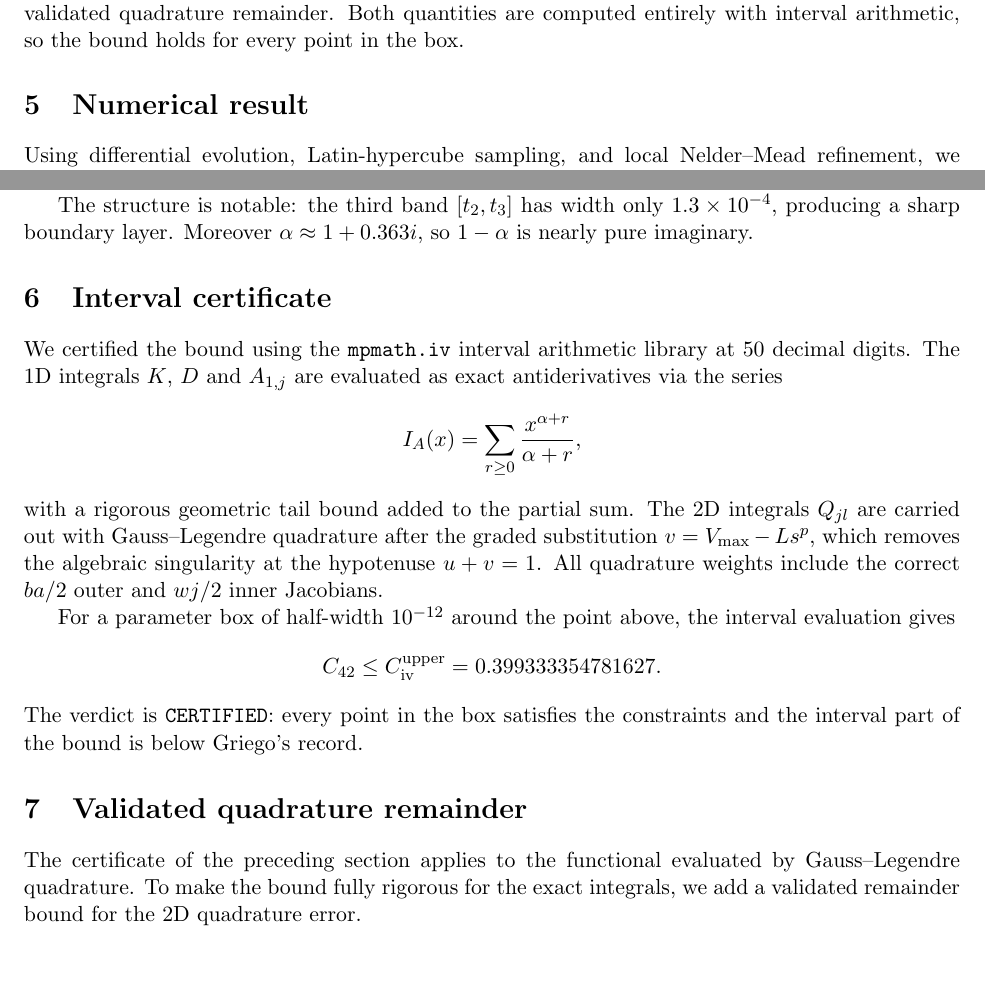
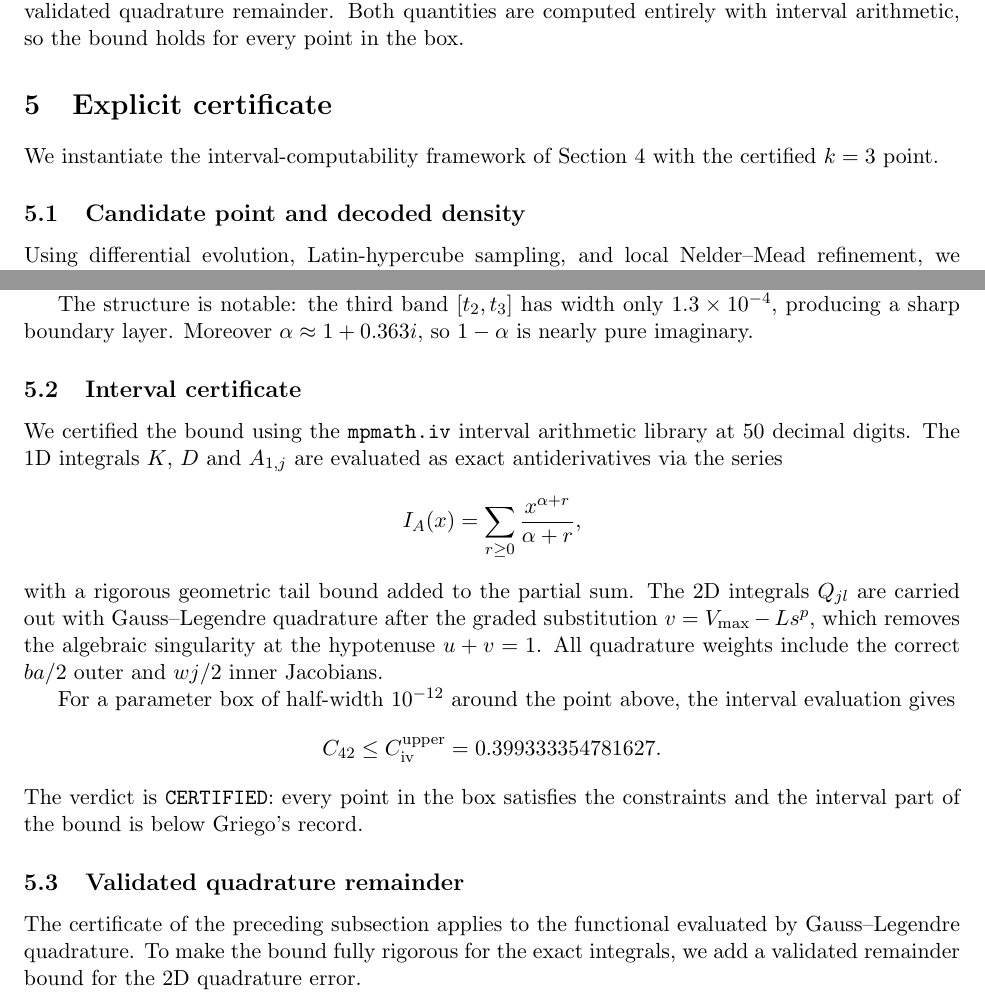
Before and after one commit to satyamdas03/alpaca-trading-agent, a LaTeX paper (projects/RESEARCH_HERMES/prometheus-math/paper/C42_kband_theorem.tex): two parts of pages 5 and 6 of 7, joined at a grey line, cut so that both start at the same text, the shorter picture padded with empty space. Compiled offline with pdfLaTeX.

Commit message:
paper: consolidate numerical result and certificate into explicit Section 5

```diff
--- a/projects/RESEARCH_HERMES/prometheus-math/paper/C42_kband_theorem.tex
+++ b/projects/RESEARCH_HERMES/prometheus-math/paper/C42_kband_theorem.tex
@@ -210,7 +210,11 @@ C_{42}\le C_{\rm high}+C_{\rm rem},
 \]
 where $C_{\rm high}$ is the interval upper bound on the quadrature-approximated functional and $C_{\rm rem}$ is the validated quadrature remainder.  Both quantities are computed entirely with interval arithmetic, so the bound holds for every point in the box.
 
-\section{Numerical result}
+\section{Explicit certificate}\label{sec:certificate}
+
+We instantiate the interval-computability framework of Section~\ref{sec:interval-computability} with the certified $k=3$ point.
+
+\subsection{Candidate point and decoded density}\label{sec:point}
 
 Using differential evolution, Latin-hypercube sampling, and local Nelder--Mead refinement, we found a feasible $k=3$ point with parameter vector
 \[
@@ -237,7 +241,7 @@ so the constraint margin is $6.6\times10^{-7}$.
 
 The structure is notable: the third band $[t_2,t_3]$ has width only $1.3\times10^{-4}$, producing a sharp boundary layer.  Moreover $\alpha\approx 1+0.363i$, so $1-\alpha$ is nearly pure imaginary.
 
-\section{Interval certificate}\label{sec:interval}
+\subsection{Interval certificate}\label{sec:interval}
 
 We certified the bound using the \texttt{mpmath.iv} interval arithmetic library at 50 decimal digits.  The 1D integrals $K$, $D$ and $A_{1,j}$ are evaluated as exact antiderivatives via the series
 \[
@@ -251,9 +255,9 @@ C_{42} \le C_{\rm iv}^{\rm upper} = 0.399333354781627.
 \]
 The verdict is \texttt{CERTIFIED}: every point in the box satisfies the constraints and the interval part of the bound is below Griego's record.
 
-\section{Validated quadrature remainder}
+\subsection{Validated quadrature remainder}
 
-The certificate of the preceding section applies to the functional evaluated by Gauss--Legendre quadrature.  To make the bound fully rigorous for the exact integrals, we add a validated remainder bound for the 2D quadrature error.
+The certificate of the preceding subsection applies to the functional evaluated by Gauss--Legendre quadrature.  To make the bound fully rigorous for the exact integrals, we add a validated remainder bound for the 2D quadrature error.
 
 After the graded substitution, the transformed integrand is smooth on $[t_{j-1},t_j]\times[0,1]$.  The product Gauss--Legendre error is bounded by an analytic-envelope estimate: if the transformed integrand is bounded by $M_0$ on a complex neighborhood of the integration domain and the nearest singularity is at distance $d$, then the $N$-node rule error is $O\bigl(M_0 L_u L_v (1+d/L)^{-2N}\bigr)$.  Applying this to each band pair $(j,l)$ and summing gives a total quadrature remainder of
 \[
```
Also changed, not shown: projects/RESEARCH_HERMES/prometheus-math/paper/C42_kband_theorem.pdf.
